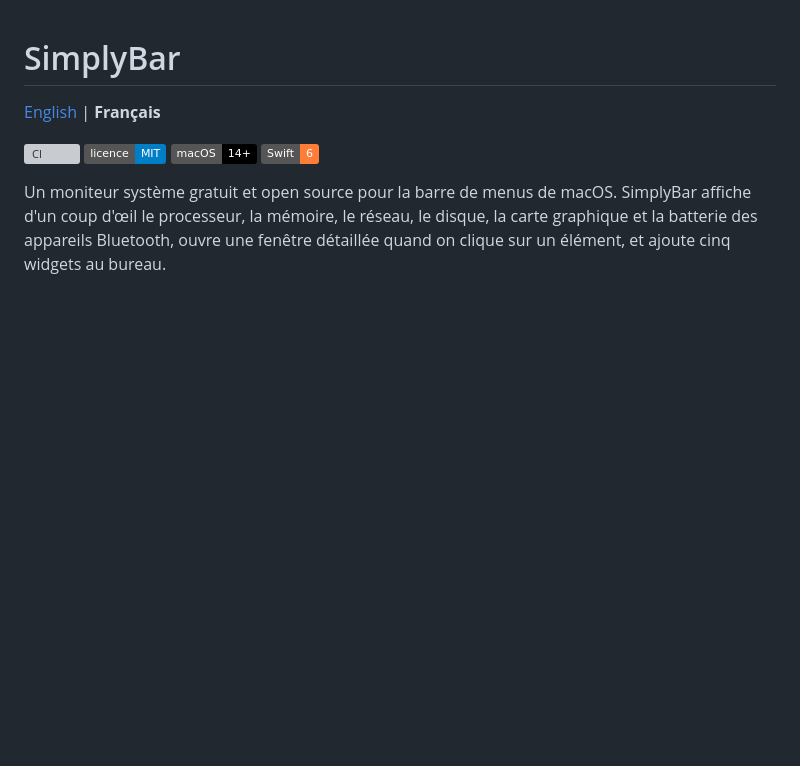
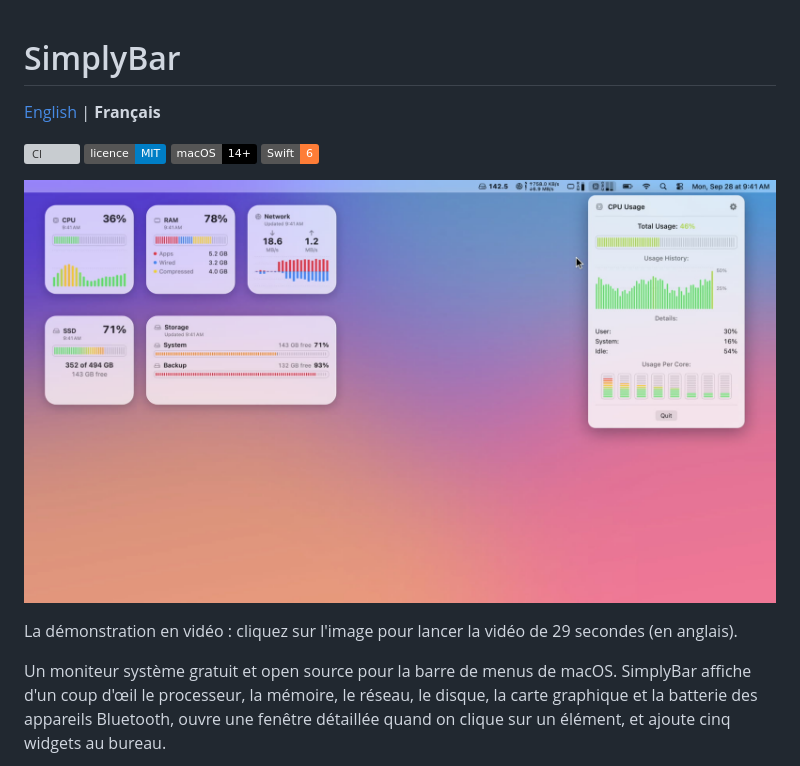
Before and after one commit to Iliesseu28/SimplyBar, a Markdown page: README.fr.md, the part around the change. Rendered like a GitHub page; pictures changed too: docs/video/simplybar-promo-poster.jpg (added); badges without logos; blank space fills up the shorter version; grey boxes are pictures that could not be loaded.

Commit message:
Add the promo video and its poster to the README
Co-Authored-By: Claude Opus 5.5 <noreply@anthropic.com>
Claude-Session: https://claude.ai/code/session_01RwmVbmWb3gkZBCdf49WNBK

```diff
--- a/README.fr.md
+++ b/README.fr.md
@@ -6,6 +6,10 @@
 [![Licence : MIT](https://img.shields.io/badge/licence-MIT-blue.svg)](LICENSE)
 ![macOS 14+](https://img.shields.io/badge/macOS-14%2B-black.svg)
 ![Swift 6](https://img.shields.io/badge/Swift-6-orange.svg)
+
+[![SimplyBar en action : les réglages, les fenêtres de la barre de menus et les widgets du bureau](docs/video/simplybar-promo-poster.jpg)](docs/video/simplybar-promo.mp4)
+
+La démonstration en vidéo : cliquez sur l'image pour lancer la vidéo de 29 secondes (en anglais).
 
 Un moniteur système gratuit et open source pour la barre de menus de macOS. SimplyBar affiche d'un coup d'œil
 le processeur, la mémoire, le réseau, le disque, la carte graphique et la batterie des appareils Bluetooth,
```
Also changed, not shown: README.md (+4 -0 lines), 1 other file.
